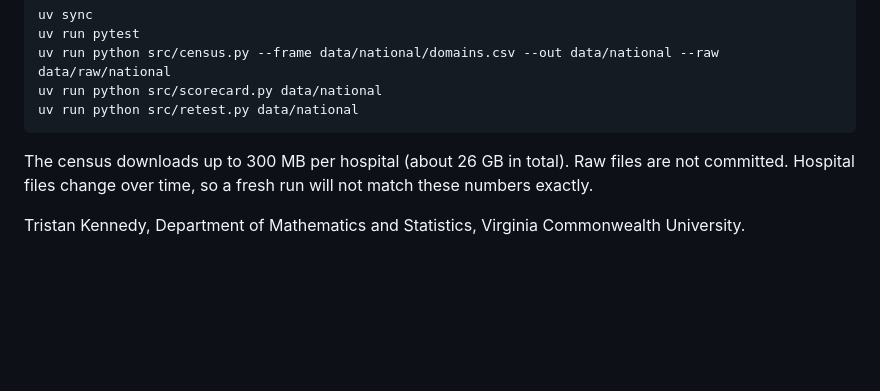
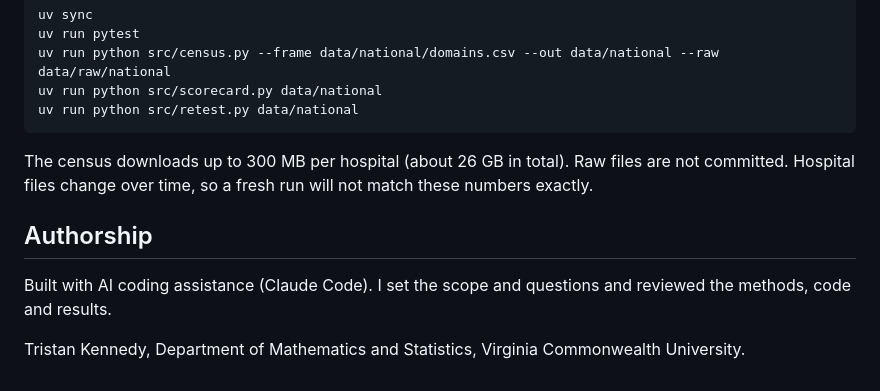
Before and after one commit to tristantoo/hospital-price-audit, a Markdown page: README.md, the part around the change. GitHub-like rendering; blank space fills up the shorter version.

Commit message:
README: authorship

```diff
--- a/README.md
+++ b/README.md
@@ -51,4 +51,8 @@ uv run python src/retest.py data/national
 
 The census downloads up to 300 MB per hospital (about 26 GB in total). Raw files are not committed. Hospital files change over time, so a fresh run will not match these numbers exactly.
 
+## Authorship
+
+Built with AI coding assistance (Claude Code). I set the scope and questions and reviewed the methods, code and results.
+
 Tristan Kennedy, Department of Mathematics and Statistics, Virginia Commonwealth University.
```
